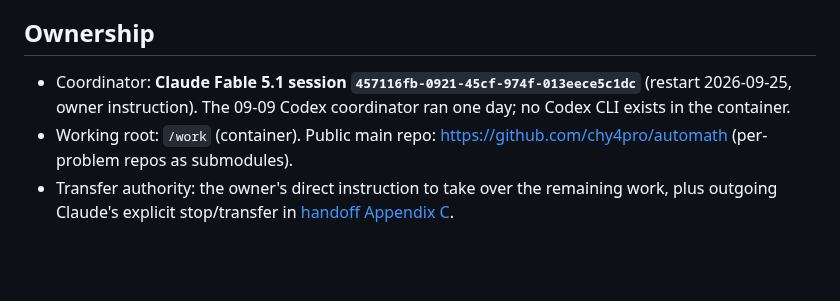
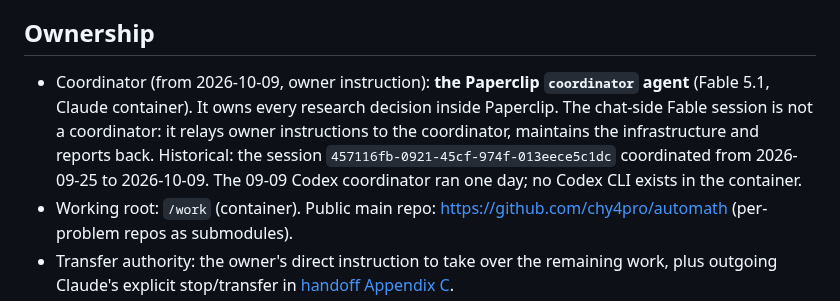
Before and after one commit to chy4pro/automath, a Markdown page: notes/OPERATIONS.md, the part around the change. Rendered like a GitHub page; blank space fills up the shorter version.

Commit message:
ownership: the Paperclip coordinator agent is the coordinator; the chat session relays, maintains infrastructure and reports
Co-Authored-By: Claude Fable 5.1 <noreply@anthropic.com>

```diff
--- a/notes/OPERATIONS.md
+++ b/notes/OPERATIONS.md
@@ -5,7 +5,7 @@ dated handoff documents and old ledger sections retain their historical meaning.
 
 ## Ownership
 
-- Coordinator: **Claude Fable 5.1 session `457116fb-0921-45cf-974f-013eece5c1dc`** (restart 2026-09-25, owner instruction). The 09-09 Codex coordinator ran one day; no Codex CLI exists in the container.
+- Coordinator (from 2026-10-09, owner instruction): **the Paperclip `coordinator` agent** (Fable 5.1, Claude container). It owns every research decision inside Paperclip. The chat-side Fable session is not a coordinator: it relays owner instructions to the coordinator, maintains the infrastructure and reports back. Historical: the session `457116fb-0921-45cf-974f-013eece5c1dc` coordinated from 2026-09-25 to 2026-10-09. The 09-09 Codex coordinator ran one day; no Codex CLI exists in the container.
 - Working root: `/work` (container). Public main repo: https://github.com/chy4pro/automath (per-problem repos as submodules).
 - Transfer authority: the owner's direct instruction to take over the remaining work, plus
   outgoing Claude's explicit stop/transfer in [handoff Appendix C](CODEX_HANDOFF_20260909_FROM_CLAUDE.md).
```
Also changed, not shown: 1 other file.
